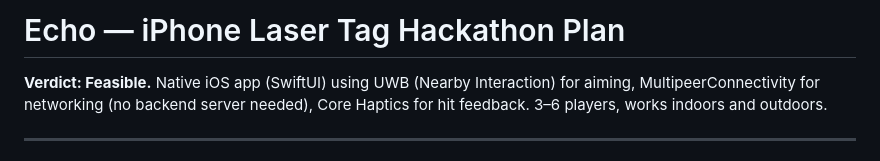
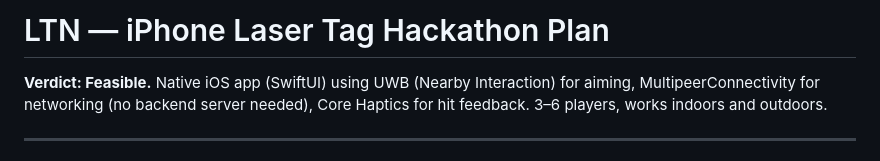
Before and after one commit to ConnorXTan/phonegame, a Markdown page: iphone-laser-tag-plan.md, the part around the change. Rendered like a GitHub page.

```diff
--- a/iphone-laser-tag-plan.md
+++ b/iphone-laser-tag-plan.md
@@ -1,4 +1,4 @@
-# Echo — iPhone Laser Tag Hackathon Plan
+# LTN — iPhone Laser Tag Hackathon Plan
 
 **Verdict: Feasible.** Native iOS app (SwiftUI) using UWB (Nearby Interaction) for aiming, MultipeerConnectivity for networking (no backend server needed), Core Haptics for hit feedback. 3–6 players, works indoors and outdoors.
 
```
Also changed, not shown: README.md (+2 -2 lines).
